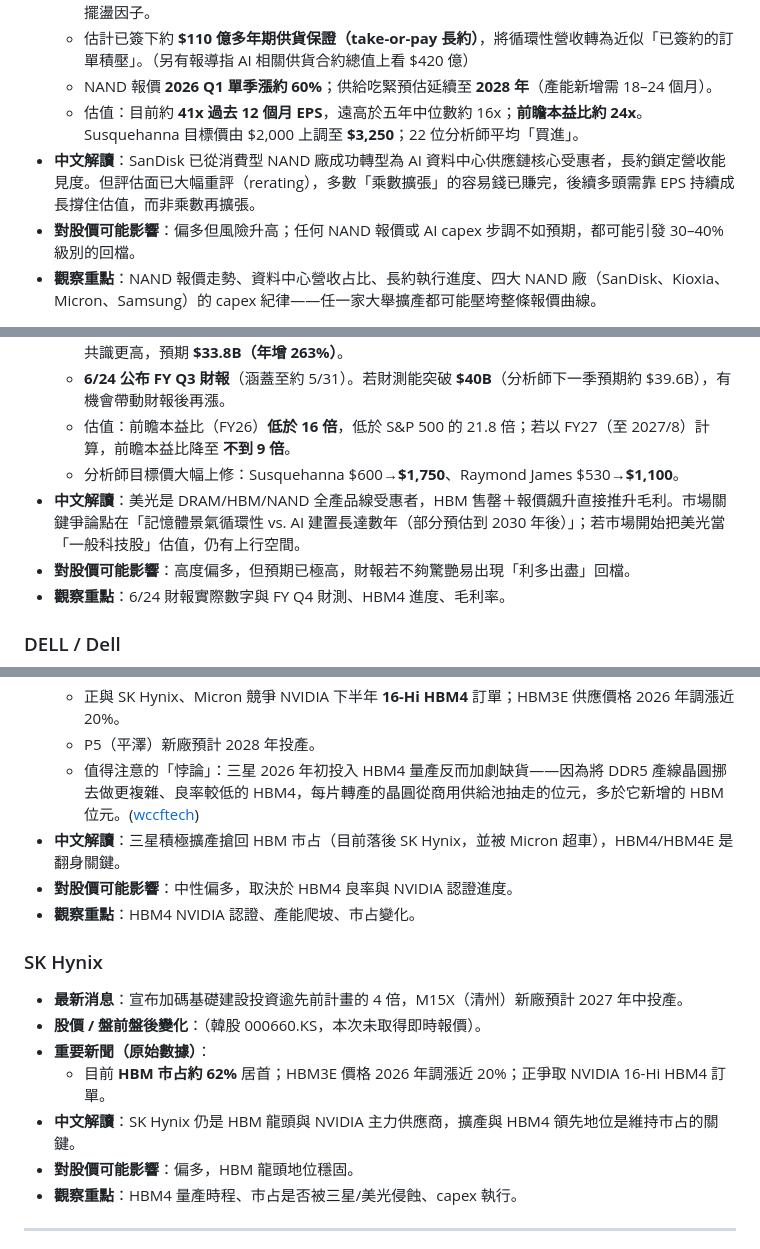
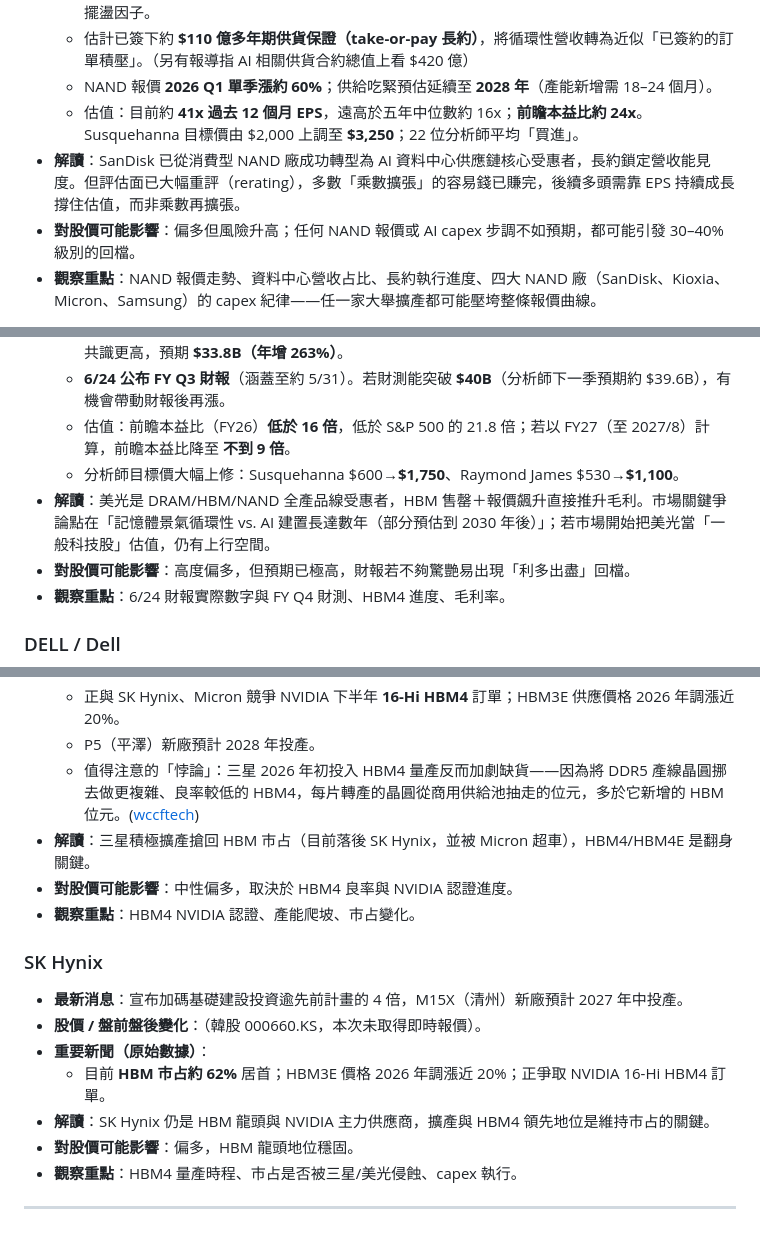
Before and after one commit to hh2119-hash/us-memory-ai-tracker, a Markdown page: reports/2026-06-02.md, 3 parts joined by grey strips. GitHub-like rendering.

```diff
--- a/reports/2026-06-02.md
+++ b/reports/2026-06-02.md
@@ -32,7 +32,7 @@
   - 估計已簽下約 **$110 億多年期供貨保證（take-or-pay 長約）**，將循環性營收轉為近似「已簽約的訂單積壓」。（另有報導指 AI 相關供貨合約總值上看 $420 億）
   - NAND 報價 **2026 Q1 單季漲約 60%**；供給吃緊預估延續至 **2028 年**（產能新增需 18–24 個月）。
   - 估值：目前約 **41x 過去 12 個月 EPS**，遠高於五年中位數約 16x；**前瞻本益比約 24x**。Susquehanna 目標價由 $2,000 上調至 **$3,250**；22 位分析師平均「買進」。
-- **中文解讀**：SanDisk 已從消費型 NAND 廠成功轉型為 AI 資料中心供應鏈核心受惠者，長約鎖定營收能見度。但評估面已大幅重評（rerating），多數「乘數擴張」的容易錢已賺完，後續多頭需靠 EPS 持續成長撐住估值，而非乘數再擴張。
+- **解讀**：SanDisk 已從消費型 NAND 廠成功轉型為 AI 資料中心供應鏈核心受惠者，長約鎖定營收能見度。但評估面已大幅重評（rerating），多數「乘數擴張」的容易錢已賺完，後續多頭需靠 EPS 持續成長撐住估值，而非乘數再擴張。
 - **對股價可能影響**：偏多但風險升高；任何 NAND 報價或 AI capex 步調不如預期，都可能引發 30–40% 級別的回檔。
 - **觀察重點**：NAND 報價走勢、資料中心營收占比、長約執行進度、四大 NAND 廠（SanDisk、Kioxia、Micron、Samsung）的 capex 紀律——任一家大舉擴產都可能壓垮整條報價曲線。
 
@@ -44,7 +44,7 @@
   - **6/24 公布 FY Q3 財報**（涵蓋至約 5/31）。若財測能突破 **$40B**（分析師下一季預期約 $39.6B），有機會帶動財報後再漲。
   - 估值：前瞻本益比（FY26）**低於 16 倍**，低於 S&P 500 的 21.8 倍；若以 FY27（至 2027/8）計算，前瞻本益比降至 **不到 9 倍**。
   - 分析師目標價大幅上修：Susquehanna $600→**$1,750**、Raymond James $530→**$1,100**。
-- **中文解讀**：美光是 DRAM/HBM/NAND 全產品線受惠者，HBM 售罄＋報價飆升直接推升毛利。市場關鍵爭論點在「記憶體景氣循環性 vs. AI 建置長達數年（部分預估到 2030 年後）」；若市場開始把美光當「一般科技股」估值，仍有上行空間。
+- **解讀**：美光是 DRAM/HBM/NAND 全產品線受惠者，HBM 售罄＋報價飆升直接推升毛利。市場關鍵爭論點在「記憶體景氣循環性 vs. AI 建置長達數年（部分預估到 2030 年後）」；若市場開始把美光當「一般科技股」估值，仍有上行空間。
 - **對股價可能影響**：高度偏多，但預期已極高，財報若不夠驚艷易出現「利多出盡」回檔。
 - **觀察重點**：6/24 財報實際數字與 FY Q4 財測、HBM4 進度、毛利率。
 
@@ -91,7 +91,7 @@
   - 正與 SK Hynix、Micron 競爭 NVIDIA 下半年 **16-Hi HBM4** 訂單；HBM3E 供應價格 2026 年調漲近 20%。
   - P5（平澤）新廠預計 2028 年投產。
   - 值得注意的「悖論」：三星 2026 年初投入 HBM4 量產反而加劇缺貨——因為將 DDR5 產線晶圓挪去做更複雜、良率較低的 HBM4，每片轉產的晶圓從商用供給池抽走的位元，多於它新增的 HBM 位元。([wccftech](https://wccftech.com/roundup/memory-crisis/))
-- **中文解讀**：三星積極擴產搶回 HBM 市占（目前落後 SK Hynix，並被 Micron 超車），HBM4/HBM4E 是翻身關鍵。
+- **解讀**：三星積極擴產搶回 HBM 市占（目前落後 SK Hynix，並被 Micron 超車），HBM4/HBM4E 是翻身關鍵。
 - **對股價可能影響**：中性偏多，取決於 HBM4 良率與 NVIDIA 認證進度。
 - **觀察重點**：HBM4 NVIDIA 認證、產能爬坡、市占變化。
 
@@ -100,7 +100,7 @@
 - **股價 / 盤前盤後變化**：（韓股 000660.KS，本次未取得即時報價）。
 - **重要新聞（原始數據）**：
   - 目前 **HBM 市占約 62%** 居首；HBM3E 價格 2026 年調漲近 20%；正爭取 NVIDIA 16-Hi HBM4 訂單。
-- **中文解讀**：SK Hynix 仍是 HBM 龍頭與 NVIDIA 主力供應商，擴產與 HBM4 領先地位是維持市占的關鍵。
+- **解讀**：SK Hynix 仍是 HBM 龍頭與 NVIDIA 主力供應商，擴產與 HBM4 領先地位是維持市占的關鍵。
 - **對股價可能影響**：偏多，HBM 龍頭地位穩固。
 - **觀察重點**：HBM4 量產時程、市占是否被三星/美光侵蝕、capex 執行。
 
```
Also changed, not shown: other parts of reports/2026-06-02.md (+3 -3 lines), reports/latest.md (+7 -7 lines).
